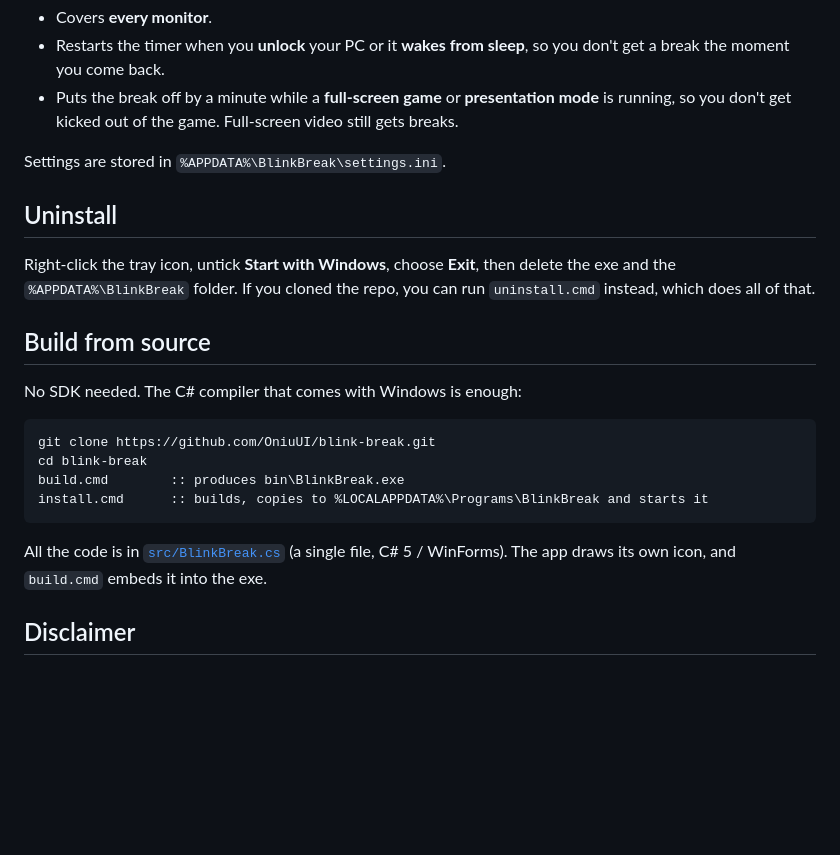
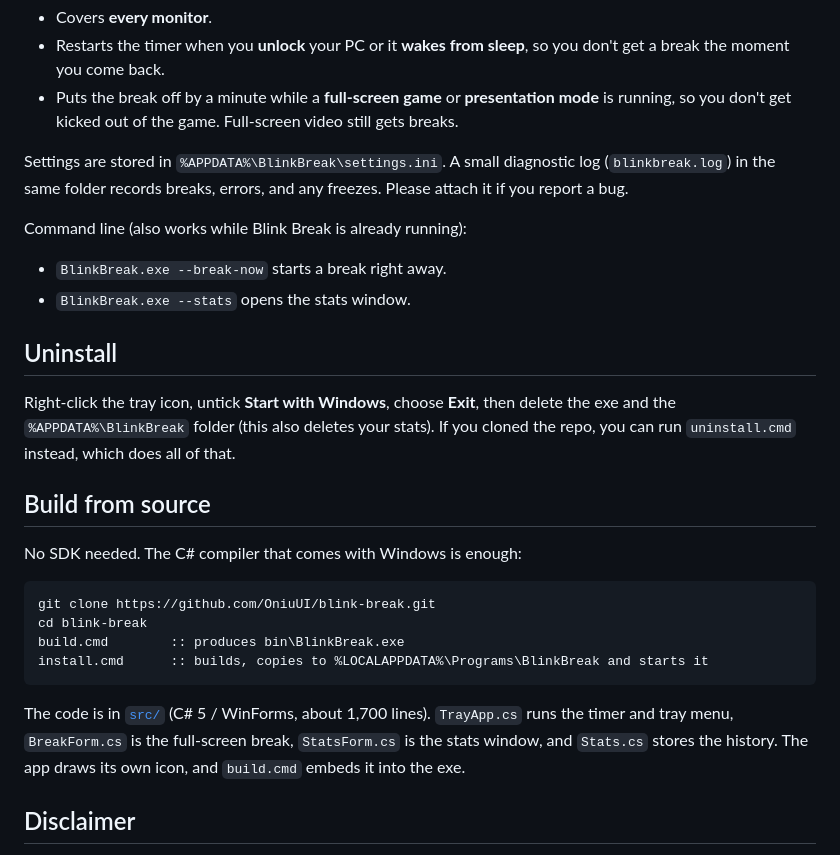
Before and after one commit to OniuUI/blink-break, a Markdown page: README.md, the part around one of its changes. Drawn GitHub-style; blank space fills up the shorter version.

````diff
--- a/README.md
+++ b/README.md
@@ -38,11 +52,16 @@ It also handles a few situations on its own:
 - Restarts the timer when you **unlock** your PC or it **wakes from sleep**, so you don't get a break the moment you come back.
 - Puts the break off by a minute while a **full-screen game** or **presentation mode** is running, so you don't get kicked out of the game. Full-screen video still gets breaks.
 
-Settings are stored in `%APPDATA%\BlinkBreak\settings.ini`.
+Settings are stored in `%APPDATA%\BlinkBreak\settings.ini`. A small diagnostic log (`blinkbreak.log`) in the same folder records breaks, errors, and any freezes. Please attach it if you report a bug.
+
+Command line (also works while Blink Break is already running):
+
+- `BlinkBreak.exe --break-now` starts a break right away.
+- `BlinkBreak.exe --stats` opens the stats window.
 
 ## Uninstall
 
-Right-click the tray icon, untick **Start with Windows**, choose **Exit**, then delete the exe and the `%APPDATA%\BlinkBreak` folder. If you cloned the repo, you can run `uninstall.cmd` instead, which does all of that.
+Right-click the tray icon, untick **Start with Windows**, choose **Exit**, then delete the exe and the `%APPDATA%\BlinkBreak` folder (this also deletes your stats). If you cloned the repo, you can run `uninstall.cmd` instead, which does all of that.
 
 ## Build from source
 
@@ -55,7 +74,7 @@ build.cmd        :: produces bin\BlinkBreak.exe
 install.cmd      :: builds, copies to %LOCALAPPDATA%\Programs\BlinkBreak and starts it
 ```
 
-All the code is in [`src/BlinkBreak.cs`](src/BlinkBreak.cs) (a single file, C# 5 / WinForms). The app draws its own icon, and `build.cmd` embeds it into the exe.
+The code is in [`src/`](src) (C# 5 / WinForms, about 1,700 lines). `TrayApp.cs` runs the timer and tray menu, `BreakForm.cs` is the full-screen break, `StatsForm.cs` is the stats window, and `Stats.cs` stores the history. The app draws its own icon, and `build.cmd` embeds it into the exe.
 
 ## Disclaimer
 
````
Also changed, not shown: other parts of README.md (+16 -2 lines), docs/stats.png (added), 10 other files.
